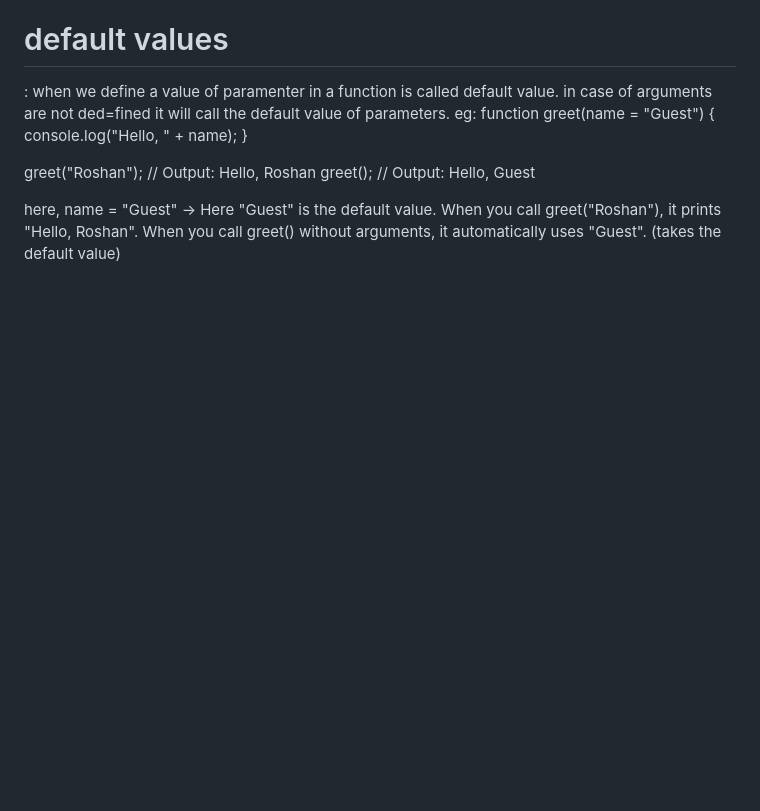
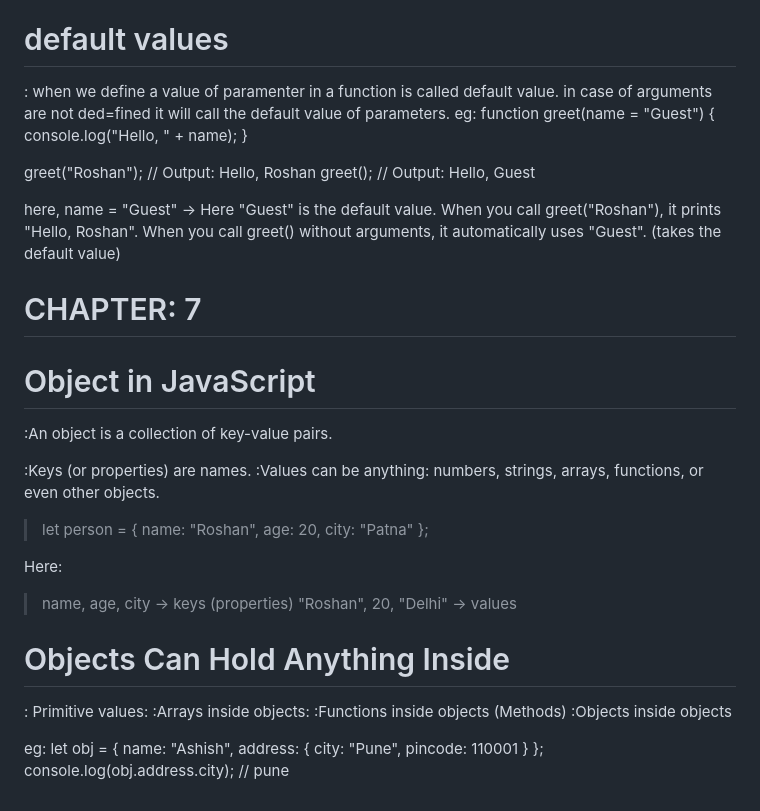
Before and after one commit to RaushanKumar25/javascript-practice, a Markdown page: README.md, the part around the change. Drawn GitHub-style; blank space fills up the shorter version.

Commit message:
Update README.md
chapter 7: Objects

```diff
--- a/README.md
+++ b/README.md
@@ -293,3 +293,37 @@ here,
 name = "Guest" → Here "Guest" is the default value.
 When you call greet("Roshan"), it prints "Hello, Roshan".
 When you call greet() without arguments, it automatically uses "Guest". (takes the default value)
+
+# CHAPTER: 7
+
+# Object in JavaScript
+:An object is a collection of key-value pairs.
+
+:Keys (or properties) are names.
+:Values can be anything: numbers, strings, arrays, functions, or even other objects.
+
+> let person = {
+    name: "Roshan",
+    age: 20,
+    city: "Patna"
+};
+
+Here:
+>name, age, city → keys (properties)
+>"Roshan", 20, "Delhi" → values
+
+# Objects Can Hold Anything Inside
+
+: Primitive values:
+:Arrays inside objects:
+:Functions inside objects (Methods)
+:Objects inside objects
+
+eg: let obj = {
+    name: "Ashish",
+    address: {
+        city: "Pune",
+        pincode: 110001
+    }
+};
+console.log(obj.address.city); // pune
```
